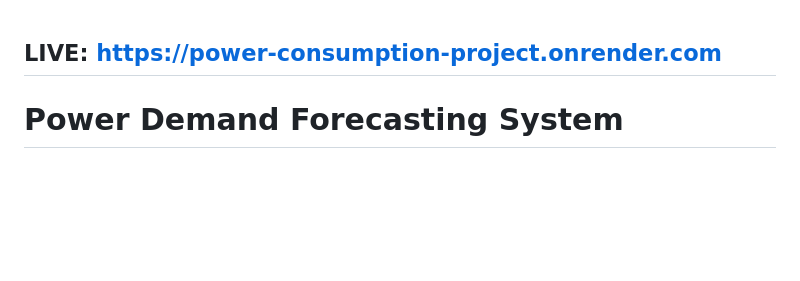
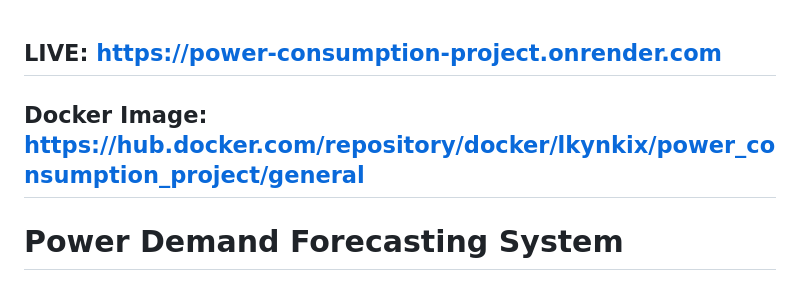
Before and after one commit to RiteshKadu04/power-demand-forecasting, a Markdown page: README.md, the part around the change. GitHub-like rendering; blank space fills up the shorter version.

```diff
--- a/README.md
+++ b/README.md
@@ -1,4 +1,5 @@
 ## LIVE: https://power-consumption-project.onrender.com
+## Docker Image: https://hub.docker.com/repository/docker/lkynkix/power_consumption_project/general
 
 # Power Demand Forecasting System
 
```
